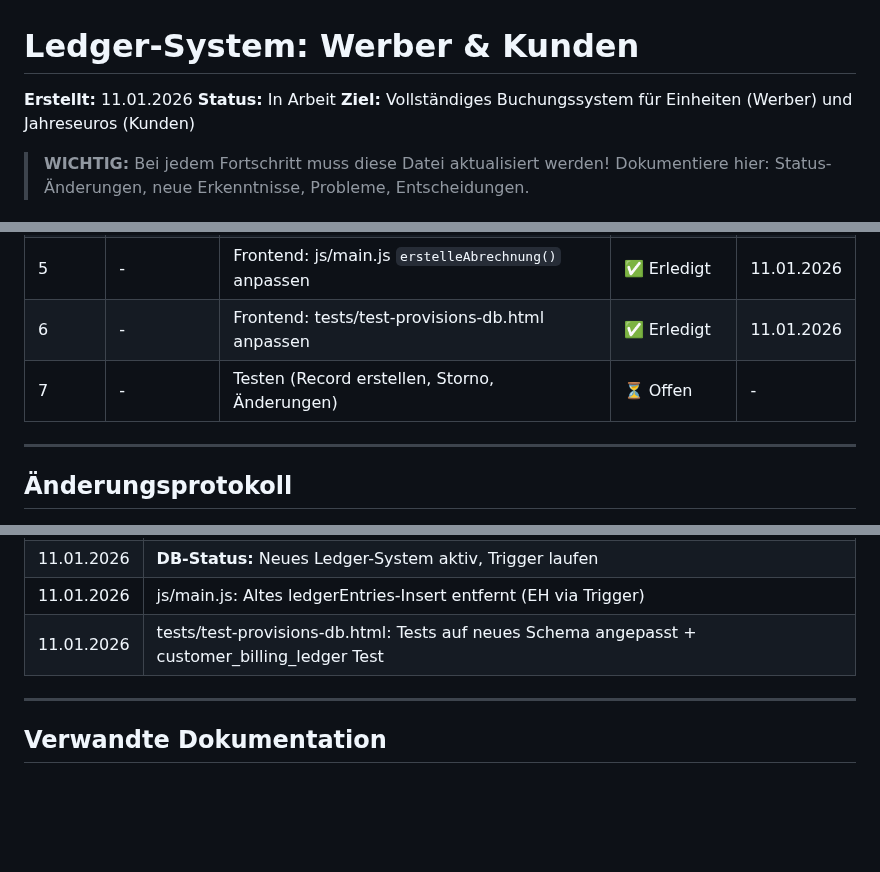
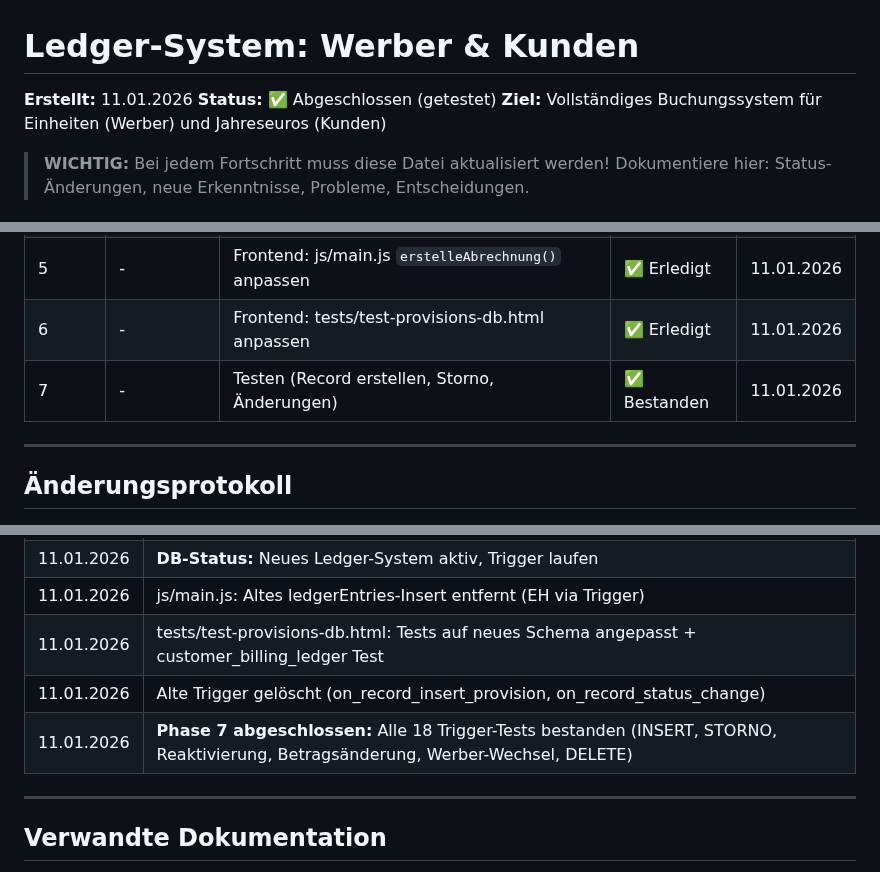
Before and after one commit to RB-AG-IT/office, a Markdown page: docs/LEDGER-SYSTEM.md, 3 parts joined by grey strips. GitHub-like rendering; blank space fills up the shorter version.

Commit message:
docs: Ledger-System Phase 7 abgeschlossen - alle Tests bestanden
- 18/18 Trigger-Tests erfolgreich
- INSERT, STORNO, Reaktivierung, Betragsänderung, Werber-Wechsel, DELETE
- Alte Trigger dokumentiert (on_record_insert_provision, on_record_status_change gelöscht)

```diff
--- a/docs/LEDGER-SYSTEM.md
+++ b/docs/LEDGER-SYSTEM.md
@@ -1,7 +1,7 @@
 # Ledger-System: Werber & Kunden
 
 **Erstellt:** 11.01.2026
-**Status:** In Arbeit
+**Status:** ✅ Abgeschlossen (getestet)
 **Ziel:** Vollständiges Buchungssystem für Einheiten (Werber) und Jahreseuros (Kunden)
 
 > **WICHTIG:** Bei jedem Fortschritt muss diese Datei aktualisiert werden!
@@ -637,7 +637,7 @@ GROUP BY c.name;
 | 4 | 023 | Bestandsdaten migrieren | ✅ Ausgeführt | 11.01.2026 |
 | 5 | - | Frontend: js/main.js `erstelleAbrechnung()` anpassen | ✅ Erledigt | 11.01.2026 |
 | 6 | - | Frontend: tests/test-provisions-db.html anpassen | ✅ Erledigt | 11.01.2026 |
-| 7 | - | Testen (Record erstellen, Storno, Änderungen) | ⏳ Offen | - |
+| 7 | - | Testen (Record erstellen, Storno, Änderungen) | ✅ Bestanden | 11.01.2026 |
 
 ---
 
@@ -653,6 +653,8 @@ GROUP BY c.name;
 | 11.01.2026 | **DB-Status:** Neues Ledger-System aktiv, Trigger laufen |
 | 11.01.2026 | js/main.js: Altes ledgerEntries-Insert entfernt (EH via Trigger) |
 | 11.01.2026 | tests/test-provisions-db.html: Tests auf neues Schema angepasst + customer_billing_ledger Test |
+| 11.01.2026 | Alte Trigger gelöscht (on_record_insert_provision, on_record_status_change) |
+| 11.01.2026 | **Phase 7 abgeschlossen:** Alle 18 Trigger-Tests bestanden (INSERT, STORNO, Reaktivierung, Betragsänderung, Werber-Wechsel, DELETE) |
 
 ---
 
```
